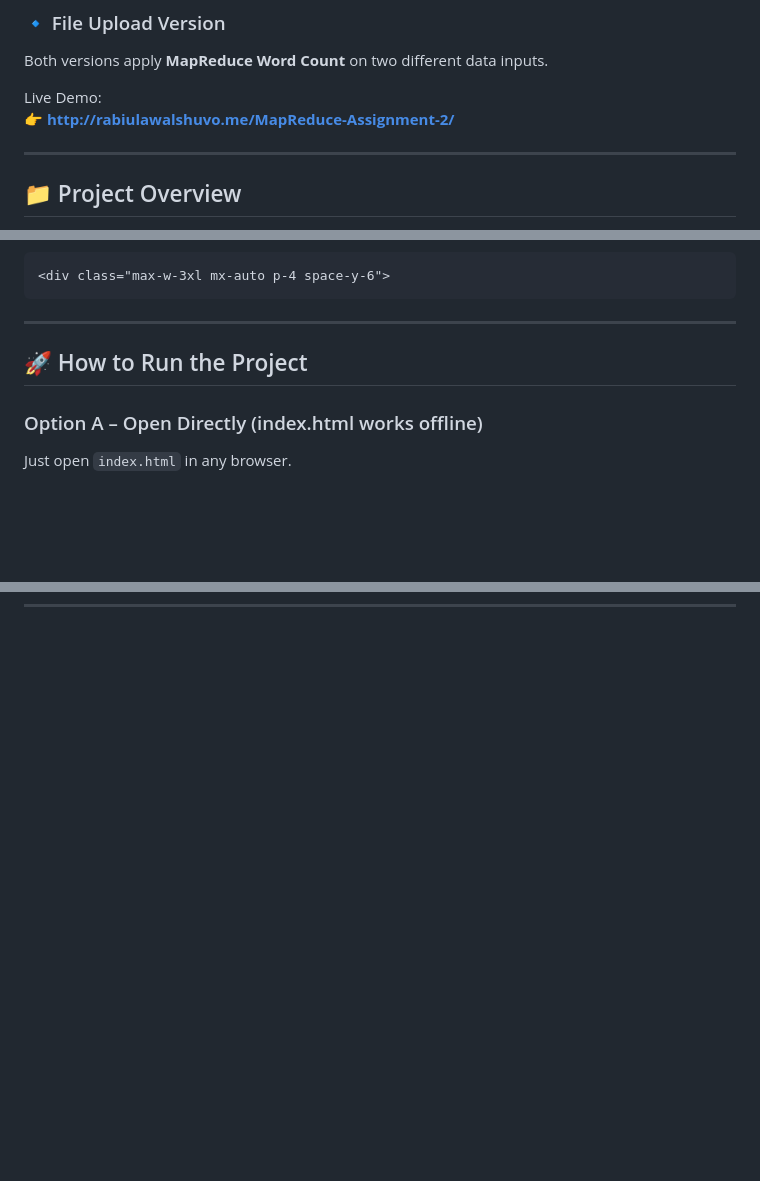
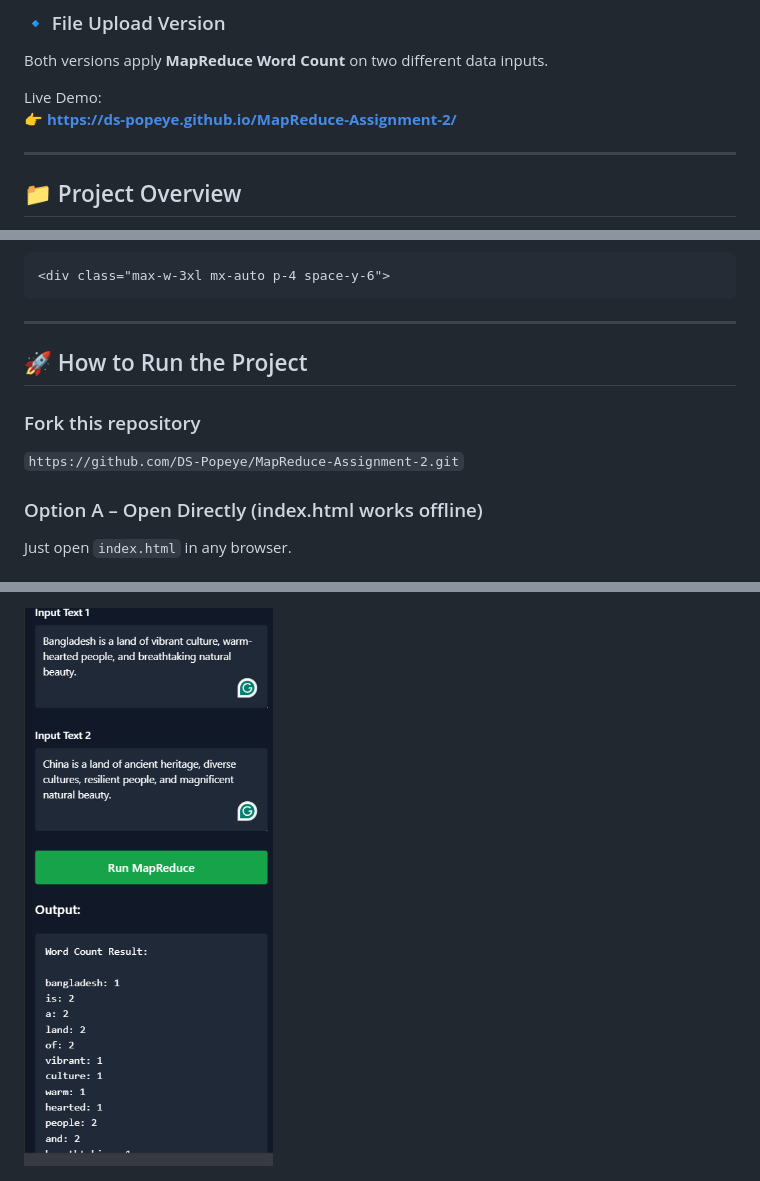
Before and after one commit to DS-Popeye/MapReduce-Assignment-2, a Markdown page: README.md, 3 parts joined by grey strips. GitHub-like rendering; pictures changed too: mapreduce-text-input-mobile.png (added); blank space fills up the shorter version.

```diff
--- a/README.md
+++ b/README.md
@@ -8,7 +8,7 @@ This project demonstrates the core concepts of the **MapReduce** programming mod
 Both versions apply **MapReduce Word Count** on two different data inputs.
 
 Live Demo:
-👉 **http://rabiulawalshuvo.me/MapReduce-Assignment-2/**
+👉 **https://ds-popeye.github.io/MapReduce-Assignment-2/**
 
 ---
 
@@ -109,6 +109,10 @@ Example styling:
 
 ## 🚀 How to Run the Project
 
+### Fork this repository
+
+`https://github.com/DS-Popeye/MapReduce-Assignment-2.git`
+
 ### Option A – Open Directly (index.html works offline)
 Just open `index.html` in any browser.
 
@@ -142,0 +162 @@ Full-Stack Developer & Data Science Enthusiast
+<img src="./mapreduce-text-input-mobile.png" alt="">
```
Also changed, not shown: other parts of README.md (+16 -1 lines), mapreduce-fileupload-desktop.png (added), mapreduce-fileupload-mobile.png (added), mapreduce-text-input-desktop.png (added), 1 other file.
